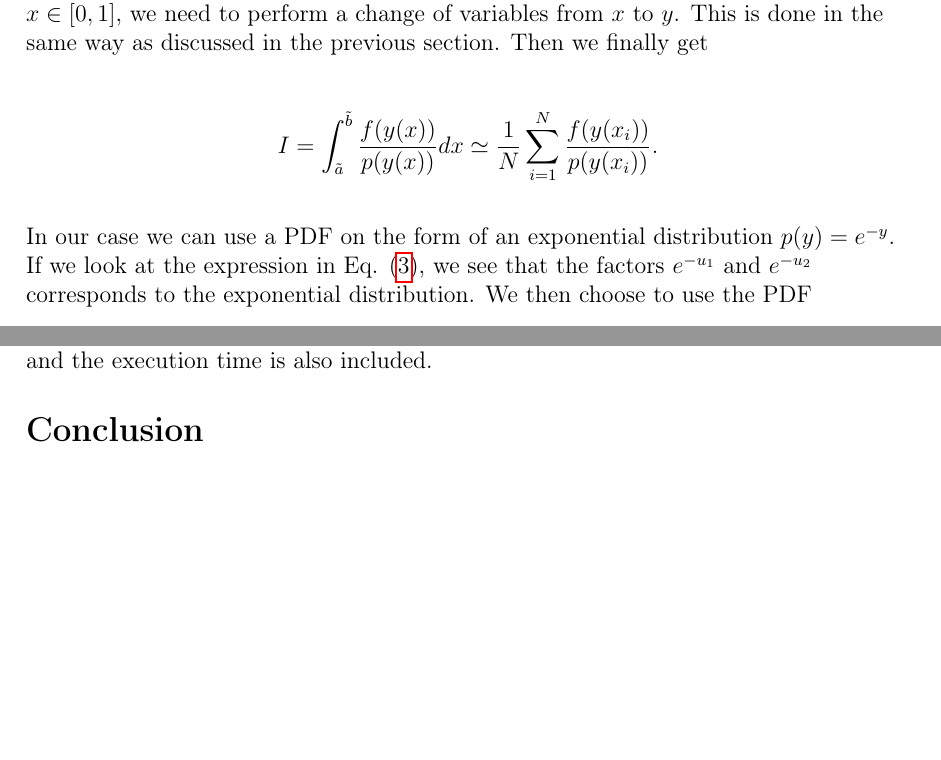
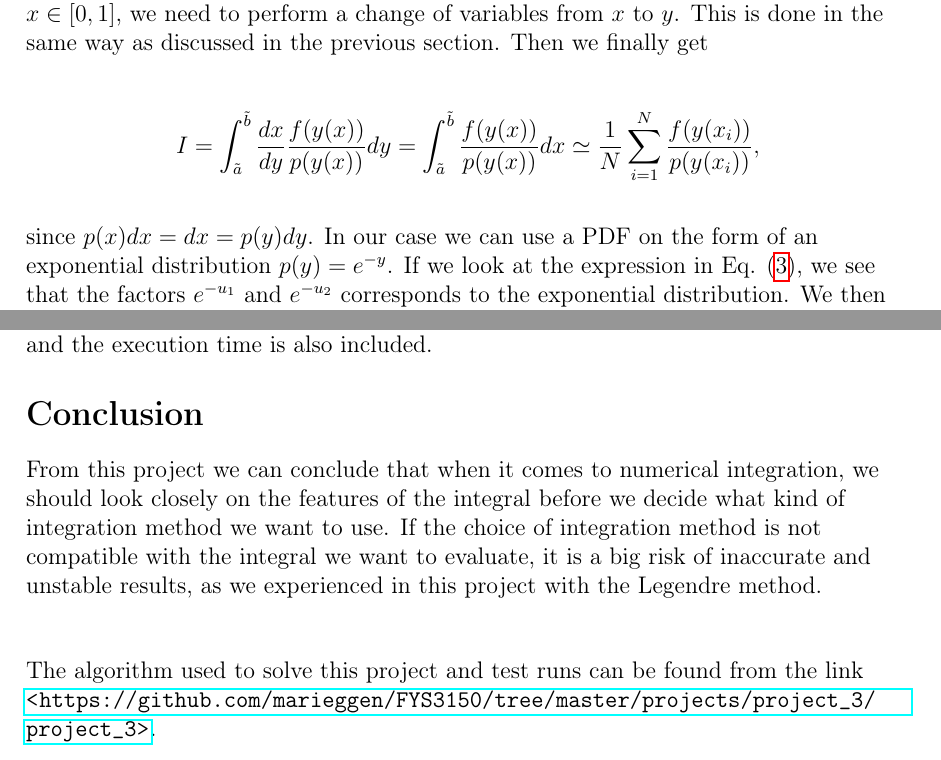
Before and after one commit to marieggen/FYS3150, a LaTeX paper (projects/project_3/project3.tex): two parts of pages 6 and 11 of 11, joined at a grey line, cut so that both start at the same text, the shorter picture padded with empty space. Compiled offline with pdfLaTeX.

Commit message:
Last push!

```diff
--- a/projects/project_3/project3.tex
+++ b/projects/project_3/project3.tex
@@ -136,9 +136,9 @@ $$I = \int_a^b f(y)dy = \int_a^b p(y)\frac{f(y)}{p(y)}dy.$$\\
 \newpage
 Since the random numbers are generated from a uniform distribution $p(x)$ with $x\in [0,1]$, we need to perform a change of variables from $x$ to $y$. This is done in the same way as discussed in the previous section. Then we finally get\\
 \vspace{5mm}
-$$I = \int_{\tilde{a}}^{\tilde{b}} \frac{f(y(x))}{p(y(x))}dx\simeq \frac{1}{N}\sum\limits_{i=1}^N \frac{f(y(x_i))}{p(y(x_i))}.$$\\
+$$I =\int_{\tilde{a}}^{\tilde{b}} \frac{dx}{dy}\frac{f(y(x))}{p(y(x))}dy = \int_{\tilde{a}}^{\tilde{b}} \frac{f(y(x))}{p(y(x))}dx\simeq \frac{1}{N}\sum\limits_{i=1}^N \frac{f(y(x_i))}{p(y(x_i))},$$\\
 \vspace{5mm}
-In our case we can use a PDF on the form of an exponential distribution $p(y) = e^{-y}$. If we look at the expression in Eq. (\ref{eq:sph_integrand}), we see that the factors $e^{-u_1}$ and $e^{-u_2}$ corresponds to the exponential distribution. We then choose to use the PDF\\
+since $p(x)dx = dx = p(y)dy$. In our case we can use a PDF on the form of an exponential distribution $p(y) = e^{-y}$. If we look at the expression in Eq. (\ref{eq:sph_integrand}), we see that the factors $e^{-u_1}$ and $e^{-u_2}$ corresponds to the exponential distribution. We then choose to use the PDF\\
 \vspace{5mm}
 $$p(r) = Ae^{-4r},$$\\
 \vspace{5mm}
@@ -274,6 +274,15 @@ The results from this method is listed in Table \ref{tab:isMC}. Here the standar
 
 \newpage
 \section*{Conclusion}
+From this project we can conclude that when it comes to numerical integration, we should look closely on the features of the integral before we decide what kind of integration method we want to use.  If the choice of integration method is not compatible with the integral we want to evaluate, it is a big risk of inaccurate and unstable results, as we experienced in this project with the Legendre method.
+
+
+\vspace{10mm}
+The algorithm used to solve this project and test runs can be found from the link \url{<https://github.com/marieggen/FYS3150/tree/master/projects/project_3/project_3>}.
+
+
+
+
 
 
 
```
Also changed, not shown: projects/project_3/project3.pdf.
